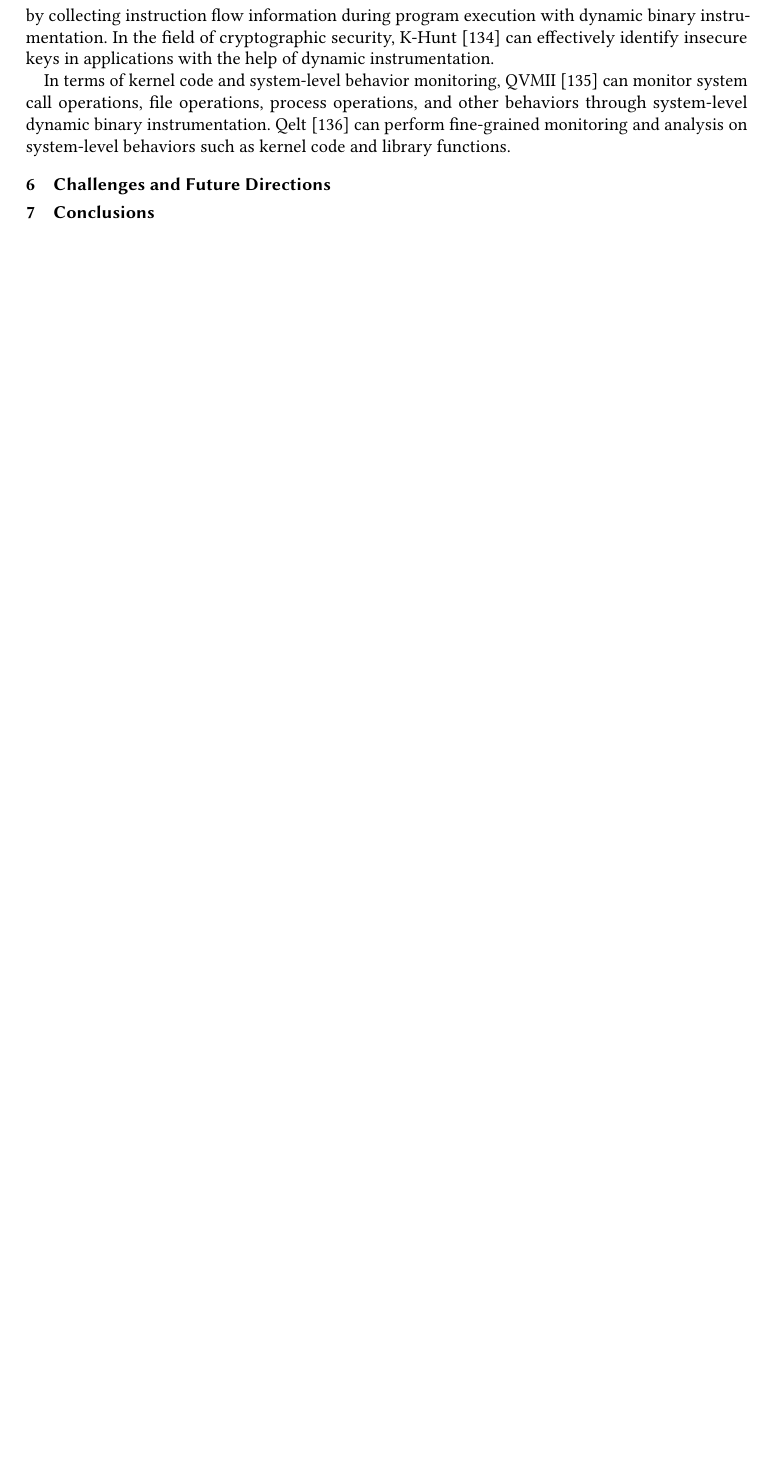
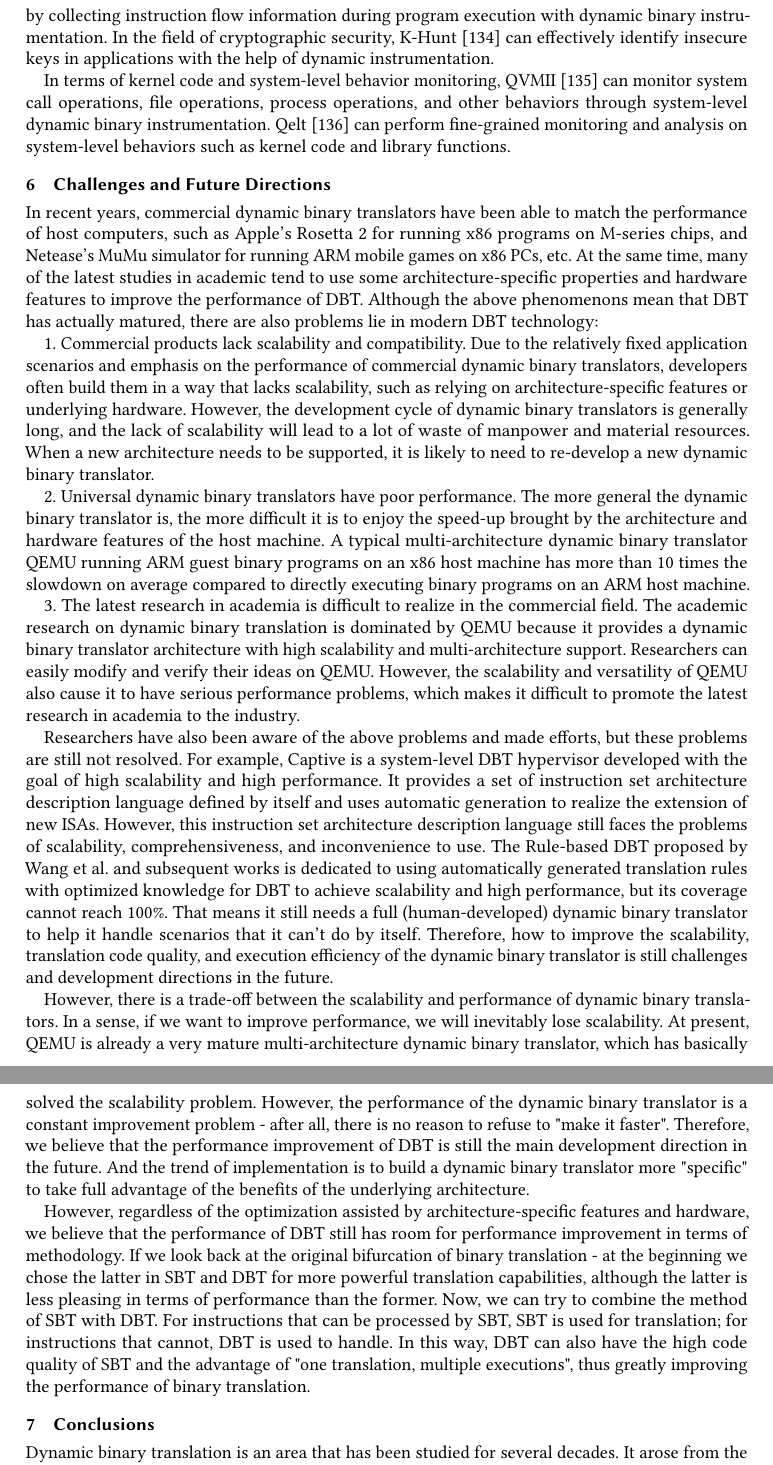
Before and after one commit to CappuccinoCup/acm_dbt_survey, a LaTeX paper (A_Survey_of_DBT.tex, which reads 6_Comments.tex, 7_Conclusions.tex): part of page 9 of 9 before the commit and two parts of pages 9 and 10 of 10 after it, the two joined at a grey line, cut so that both start at the same text, the shorter picture padded with empty space. Compiled offline with pdfLaTeX.

Commit message:
Complete contents of Section 6 & 7

```diff
--- a/6_Comments.tex
+++ b/6_Comments.tex
@@ -1,2 +1,41 @@
 \section{Challenges and Future Directions}
 \label{sec:comments}
+
+In recent years, commercial dynamic binary translators have been able to match the performance of host computers, such as Apple's Rosetta 2 for running x86 programs on M-series chips, and Netease's MuMu simulator for running ARM mobile games on x86 PCs, etc.
+At the same time, many of the latest studies in academic tend to use some architecture-specific properties and hardware features to improve the performance of DBT.
+Although the above phenomenons mean that DBT has actually matured, there are also problems lie in modern DBT technology:
+
+1. Commercial products lack scalability and compatibility.
+Due to the relatively fixed application scenarios and emphasis on the performance of commercial dynamic binary translators, developers often build them in a way that lacks scalability, such as relying on architecture-specific features or underlying hardware.
+However, the development cycle of dynamic binary translators is generally long, and the lack of scalability will lead to a lot of waste of manpower and material resources.
+When a new architecture needs to be supported, it is likely to need to re-develop a new dynamic binary translator.
+
+2. Universal dynamic binary translators have poor performance.
+The more general the dynamic binary translator is, the more difficult it is to enjoy the speed-up brought by the architecture and hardware features of the host machine.
+A typical multi-architecture dynamic binary translator QEMU running ARM guest binary programs on an x86 host machine has more than 10 times the slowdown on average compared to directly executing binary programs on an ARM host machine.
+
+3. The latest research in academia is difficult to realize in the commercial field.
+The academic research on dynamic binary translation is dominated by QEMU because it provides a dynamic binary translator architecture with high scalability and multi-architecture support.
+Researchers can easily modify and verify their ideas on QEMU.
+However, the scalability and versatility of QEMU also cause it to have serious performance problems, which makes it difficult to promote the latest research in academia to the industry.
+
+Researchers have also been aware of the above problems and made efforts, but these problems are still not resolved.
+For example, Captive is a system-level DBT hypervisor developed with the goal of high scalability and high performance.
+It provides a set of instruction set architecture description language defined by itself and uses automatic generation to realize the extension of new ISAs.
+However, this instruction set architecture description language still faces the problems of scalability, comprehensiveness, and inconvenience to use.
+The Rule-based DBT proposed by Wang et al. and subsequent works is dedicated to using automatically generated translation rules with optimized knowledge for DBT to achieve scalability and high performance, but its coverage cannot reach 100\%.
+That means it still needs a full (human-developed) dynamic binary translator to help it handle scenarios that it can't do by itself.
+Therefore, how to improve the scalability, translation code quality, and execution efficiency of the dynamic binary translator is still challenges and development directions in the future.
+
+However, there is a trade-off between the scalability and performance of dynamic binary translators.
+In a sense, if we want to improve performance, we will inevitably lose scalability.
+At present, QEMU is already a very mature multi-architecture dynamic binary translator, which has basically solved the scalability problem.
+However, the performance of the dynamic binary translator is a constant improvement problem - after all, there is no reason to refuse to "make it faster".
+Therefore, we believe that the performance improvement of DBT is still the main development direction in the future.
+And the trend of implementation is to build a dynamic binary translator more "specific" to take full advantage of the benefits of the underlying architecture.
+
+However, regardless of the optimization assisted by architecture-specific features and hardware, we believe that the performance of DBT still has room for performance improvement in terms of methodology.
+If we look back at the original bifurcation of binary translation - at the beginning we chose the latter in SBT and DBT for more powerful translation capabilities, although the latter is less pleasing in terms of performance than the former.
+Now, we can try to combine the method of SBT with DBT.
+For instructions that can be processed by SBT, SBT is used for translation; for instructions that cannot, DBT is used to handle.
+In this way, DBT can also have the high code quality of SBT and the advantage of "one translation, multiple executions", thus greatly improving the performance of binary translation.
--- a/7_Conclusions.tex
+++ b/7_Conclusions.tex
@@ -1,2 +1,5 @@
 \section{Conclusions}
 \label{sec:conclusions}
+
+Dynamic binary translation is an area that has been studied for several decades.
+It arose from the requirements of binary compatibility and migration and was gradually used in binary analysis, binary security, virtualization, and simulation.
```
Also changed, not shown: 7_Conclusions.tex (4 more changed lines).
